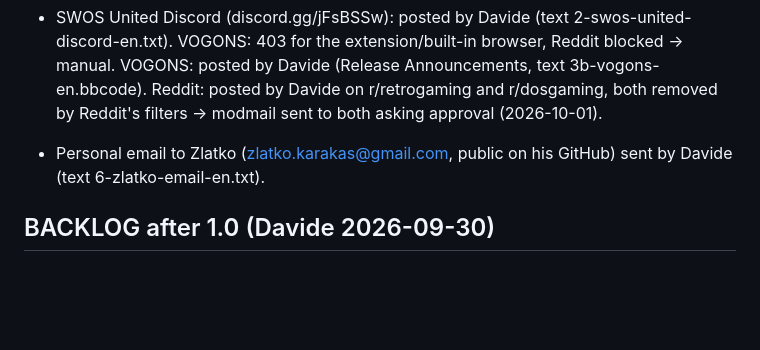
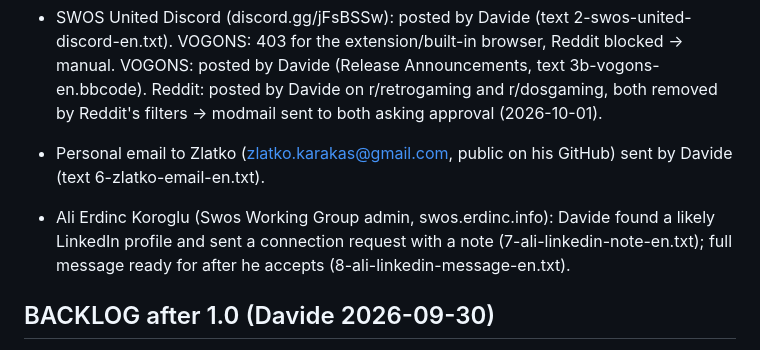
Before and after one commit to aminta/swos-9697-mod, a Markdown page: notes/STATUS.md, the part around the change. GitHub-like rendering; blank space fills up the shorter version.

Commit message:
STATUS: contact with Ali; message drafts
Co-Authored-By: Claude Opus 5.5 <noreply@anthropic.com>

```diff
--- a/notes/STATUS.md
+++ b/notes/STATUS.md
@@ -452,6 +452,8 @@ Ancora da provare dalla sessione 12: holder -> scambio CONMEBOL; trofeo Libertad
   browser, Reddit blocked -> manual. VOGONS: posted by Davide (Release Announcements, text 3b-vogons-en.bbcode). Reddit: posted by Davide on r/retrogaming and
   r/dosgaming, both removed by Reddit's filters -> modmail sent to both asking approval (2026-10-01).
 - Personal email to Zlatko (zlatko.karakas@gmail.com, public on his GitHub) sent by Davide (text 6-zlatko-email-en.txt).
+- Ali Erdinc Koroglu (Swos Working Group admin, swos.erdinc.info): Davide found a likely LinkedIn profile and sent a connection
+  request with a note (7-ali-linkedin-note-en.txt); full message ready for after he accepts (8-ali-linkedin-message-en.txt).
 
 ## BACKLOG after 1.0 (Davide 2026-09-30)
 - (done in 1.0.1) GOG version support.
```
